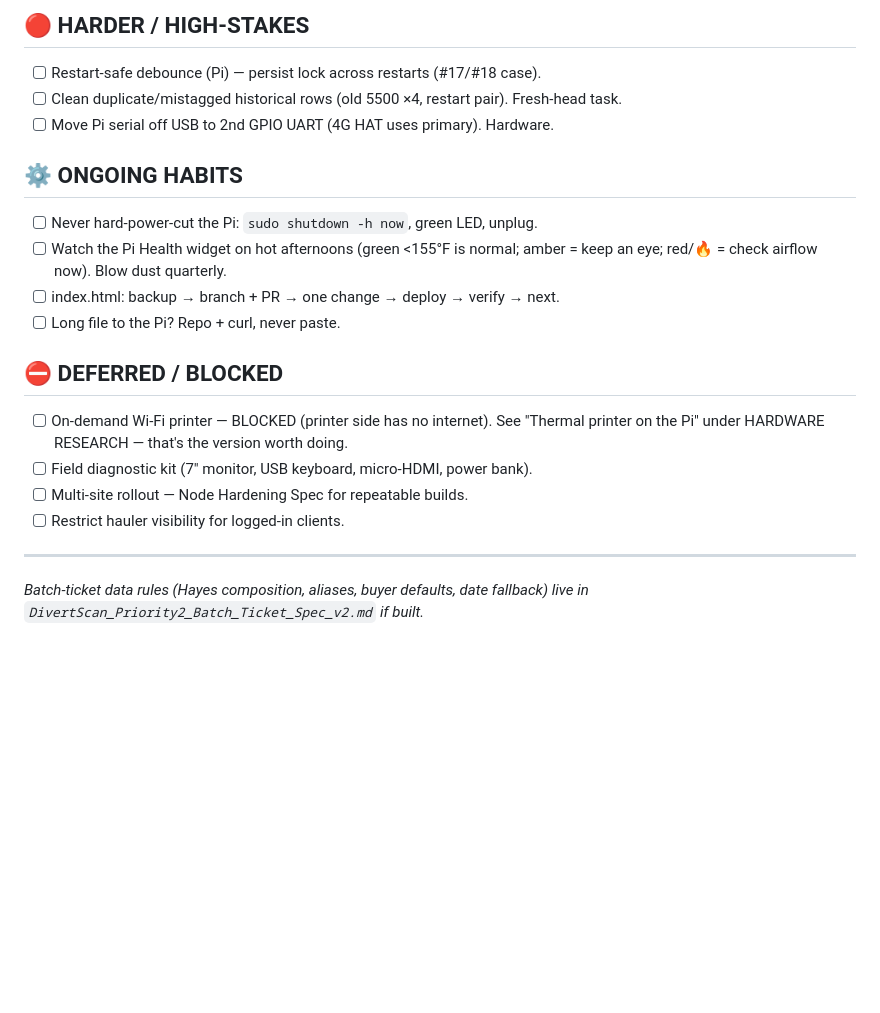
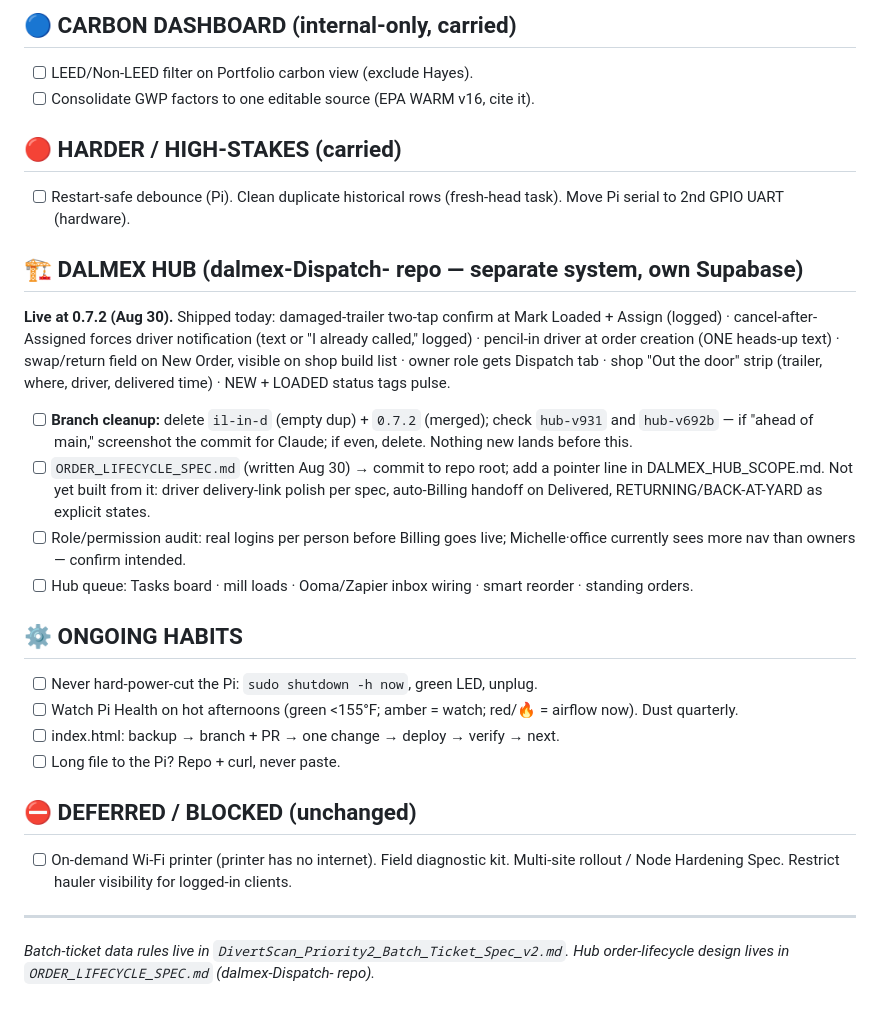
Before and after one commit to 24kr97gsxq-prog/divertscan.com, a Markdown page: DivertScan_TODO.md, the part around one of its changes. GitHub-like rendering; blank space fills up the shorter version.

```diff
--- a/DivertScan_TODO.md
+++ b/DivertScan_TODO.md
@@ -171,25 +104,44 @@ Monthly true-up process documented in `TRUE_UP_RUNBOOK.md` + `reconcile.py`.
 
-## 🔴 HARDER / HIGH-STAKES
-- [ ] Restart-safe debounce (Pi) — persist lock across restarts (#17/#18 case).
-- [ ] Clean duplicate/mistagged historical rows (old 5500 ×4, restart pair).
-      Fresh-head task.
-- [ ] Move Pi serial off USB to 2nd GPIO UART (4G HAT uses primary). Hardware.
+## 🔵 CARBON DASHBOARD (internal-only, carried)
+- [ ] LEED/Non-LEED filter on Portfolio carbon view (exclude Hayes).
+- [ ] Consolidate GWP factors to one editable source (EPA WARM v16, cite it).
+
+## 🔴 HARDER / HIGH-STAKES (carried)
+- [ ] Restart-safe debounce (Pi). Clean duplicate historical rows
+      (fresh-head task). Move Pi serial to 2nd GPIO UART (hardware).
+
+## 🏗 DALMEX HUB (dalmex-Dispatch- repo — separate system, own Supabase)
+**Live at 0.7.2 (Aug 30).** Shipped today: damaged-trailer two-tap confirm at
+Mark Loaded + Assign (logged) · cancel-after-Assigned forces driver
+notification (text or "I already called," logged) · pencil-in driver at order
+creation (ONE heads-up text) · swap/return field on New Order, visible on
+shop build list · owner role gets Dispatch tab · shop "Out the door" strip
+(trailer, where, driver, delivered time) · NEW + LOADED status tags pulse.
+- [ ] **Branch cleanup:** delete `il-in-d` (empty dup) + `0.7.2` (merged);
+      check `hub-v931` and `hub-v692b` — if "ahead of main," screenshot the
+      commit for Claude; if even, delete. Nothing new lands before this.
+- [ ] `ORDER_LIFECYCLE_SPEC.md` (written Aug 30) → commit to repo root; add a
+      pointer line in DALMEX_HUB_SCOPE.md. Not yet built from it: driver
+      delivery-link polish per spec, auto-Billing handoff on Delivered,
+      RETURNING/BACK-AT-YARD as explicit states.
+- [ ] Role/permission audit: real logins per person before Billing goes
+      live; Michelle·office currently sees more nav than owners — confirm
+      intended.
+- [ ] Hub queue: Tasks board · mill loads · Ooma/Zapier inbox wiring · smart
+      reorder · standing orders.
 
 ## ⚙️ ONGOING HABITS
 - [ ] Never hard-power-cut the Pi: `sudo shutdown -h now`, green LED, unplug.
-- [ ] Watch the Pi Health widget on hot afternoons (green <155°F is normal;
-      amber = keep an eye; red/🔥 = check airflow now). Blow dust quarterly.
+- [ ] Watch Pi Health on hot afternoons (green <155°F; amber = watch;
+      red/🔥 = airflow now). Dust quarterly.
 - [ ] index.html: backup → branch + PR → one change → deploy → verify → next.
 - [ ] Long file to the Pi? Repo + curl, never paste.
 
-## ⛔ DEFERRED / BLOCKED
-- [ ] On-demand Wi-Fi printer — BLOCKED (printer side has no internet).
-      See "Thermal printer on the Pi" under HARDWARE RESEARCH — that's the
-      version worth doing.
-- [ ] Field diagnostic kit (7" monitor, USB keyboard, micro-HDMI, power bank).
-- [ ] Multi-site rollout — Node Hardening Spec for repeatable builds.
-- [ ] Restrict hauler visibility for logged-in clients.
+## ⛔ DEFERRED / BLOCKED (unchanged)
+- [ ] On-demand Wi-Fi printer (printer has no internet). Field diagnostic
+      kit. Multi-site rollout / Node Hardening Spec. Restrict hauler
+      visibility for logged-in clients.
 
 ---
-*Batch-ticket data rules (Hayes composition, aliases, buyer defaults, date
-fallback) live in `DivertScan_Priority2_Batch_Ticket_Spec_v2.md` if built.*
+*Batch-ticket data rules live in `DivertScan_Priority2_Batch_Ticket_Spec_v2.md`.*
+*Hub order-lifecycle design lives in `ORDER_LIFECYCLE_SPEC.md` (dalmex-Dispatch- repo).*
```
Also changed, not shown: other parts of DivertScan_TODO.md (+84 -151 lines).
